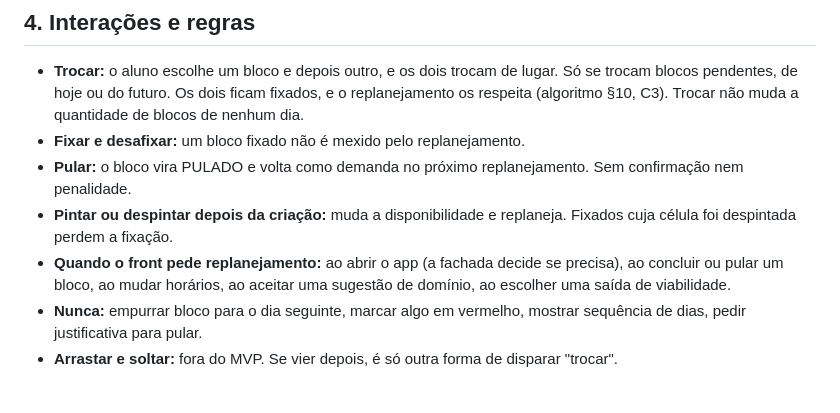
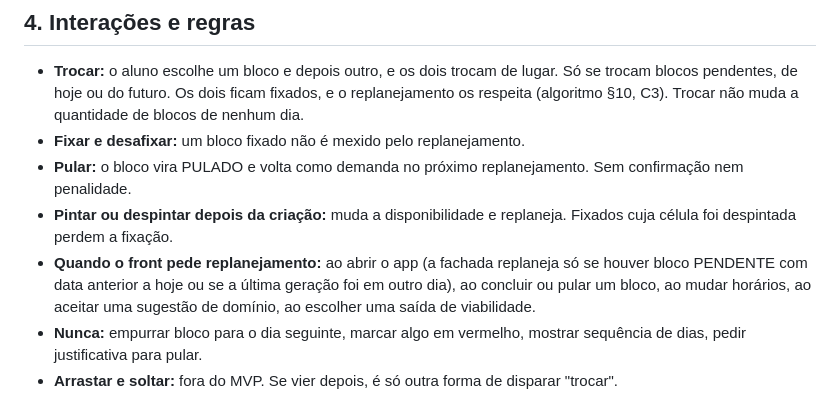
Before and after one commit to ailtonmcneto/Passo-Firme, a Markdown page: docs/front.md, the part around the change. GitHub-like rendering.

Commit message:
Registra no front.md quando replanejar ao abrir o app
A condição saiu do algoritmo.md §10 junto com a lista de gatilhos e
agora fica no front.md §4, onde os gatilhos estão.

Co-Authored-By: Claude Opus 5.5 <noreply@anthropic.com>

```diff
--- a/docs/front.md
+++ b/docs/front.md
@@ -147,7 +147,7 @@ Nunca usar "atrasado", "falhou" ou contagem de dias perdidos.
 - **Fixar e desafixar:** um bloco fixado não é mexido pelo replanejamento.
 - **Pular:** o bloco vira PULADO e volta como demanda no próximo replanejamento. Sem confirmação nem penalidade.
 - **Pintar ou despintar depois da criação:** muda a disponibilidade e replaneja. Fixados cuja célula foi despintada perdem a fixação.
-- **Quando o front pede replanejamento:** ao abrir o app (a fachada decide se precisa), ao concluir ou pular um bloco, ao mudar horários, ao aceitar uma sugestão de domínio, ao escolher uma saída de viabilidade.
+- **Quando o front pede replanejamento:** ao abrir o app (a fachada replaneja só se houver bloco PENDENTE com data anterior a hoje ou se a última geração foi em outro dia), ao concluir ou pular um bloco, ao mudar horários, ao aceitar uma sugestão de domínio, ao escolher uma saída de viabilidade.
 - **Nunca:** empurrar bloco para o dia seguinte, marcar algo em vermelho, mostrar sequência de dias, pedir justificativa para pular.
 - **Arrastar e soltar:** fora do MVP. Se vier depois, é só outra forma de disparar "trocar".
 
```
